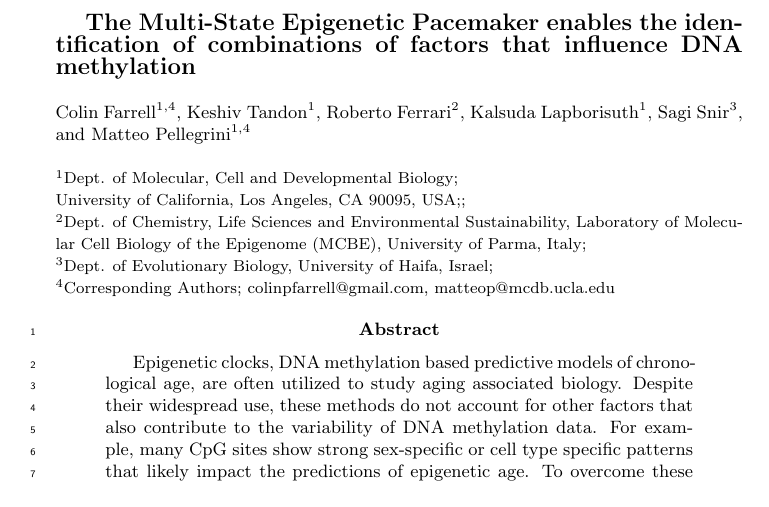
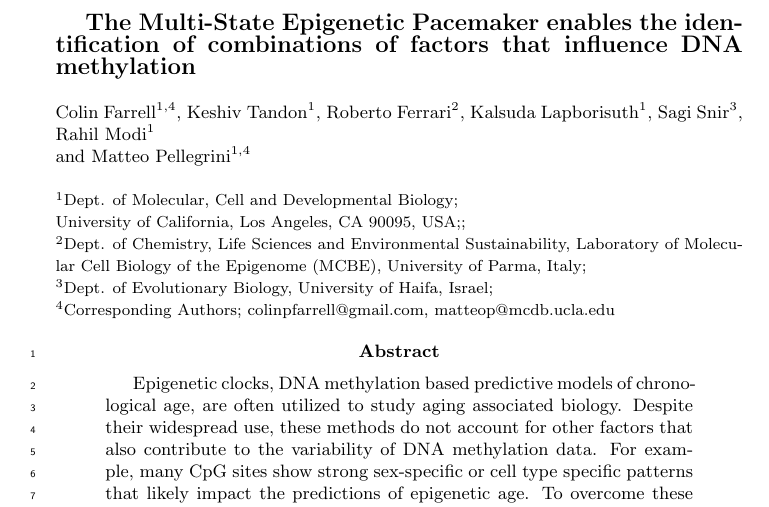
Before and after one commit to KeshivT/MSEPMManuscript, a LaTeX document (Paper/MSEPM-Manuscript.tex): part of page 1 of 25, cut so that both start at the same text. Compiled offline with pdfLaTeX.

Commit message:
Update MSEPM-Manuscript.tex
added author

```diff
--- a/Paper/MSEPM-Manuscript.tex
+++ b/Paper/MSEPM-Manuscript.tex
@@ -44,7 +44,7 @@
 \large{\bf{The Multi-State Epigenetic Pacemaker enables the
 identification of combinations of factors that influence DNA methylation}}\\ \\
 \noindent{\small Colin Farrell$^{1,4}$, Keshiv Tandon$^{1}$, Roberto Ferrari$^{2}$, Kalsuda Lapborisuth$^{1}$,
-                 Sagi Snir$^{3}$,\\ and Matteo Pellegrini$^{1,4}$\\ \\
+                 Sagi Snir$^{3}$, Rahil Modi$^{1}$\\ and Matteo Pellegrini$^{1,4}$\\ \\
 \noindent{\footnotesize
 $^1$Dept. of Molecular, Cell and Developmental Biology; \\ University of
 California, Los Angeles, CA 90095, USA;;\\
```
